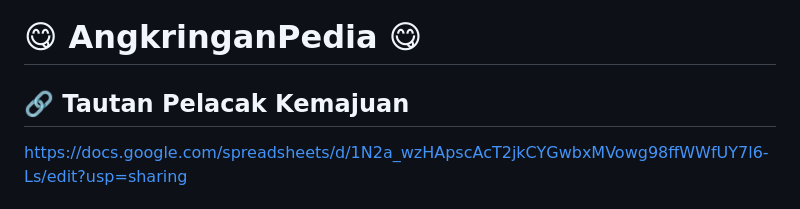
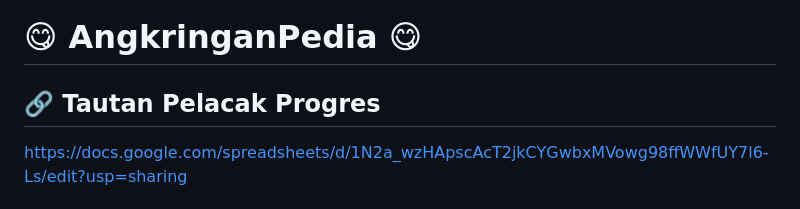
Before and after one commit to nobeljb/AngkringanPediaMobile, a Markdown page: README.md, the part around the change. Rendered like a GitHub page.

```diff
--- a/README.md
+++ b/README.md
@@ -1,6 +1,6 @@
 # 😋 AngkringanPedia 😋
 
-## 🔗 Tautan Pelacak Kemajuan
+## 🔗 Tautan Pelacak Progres
 https://docs.google.com/spreadsheets/d/1N2a_wzHApscAcT2jkCYGwbxMVowg98ffWWfUY7l6-Ls/edit?usp=sharing
 
 ## 📜 Latar Belakang AngkringanPedia
```
